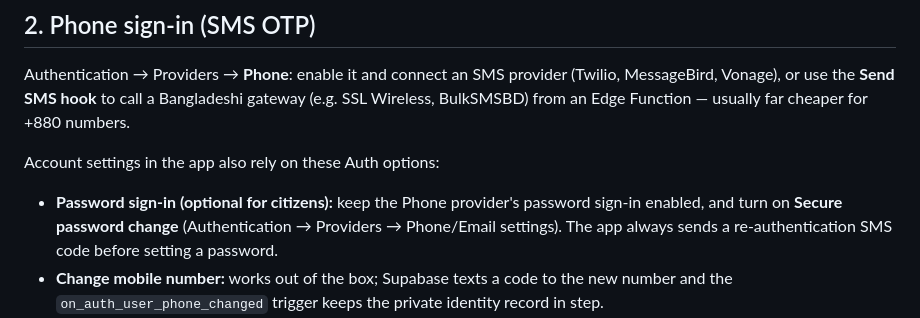
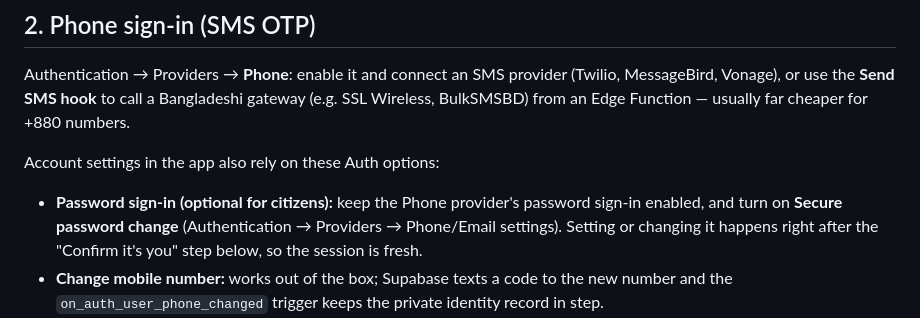
Before and after one commit to litu173/sajag, a Markdown page: docs/SETUP.md, the part around the change. GitHub-like rendering.

Commit message:
Docs: password setup note matches the confirm-it's-you flow
Co-Authored-By: Claude Opus 5.5 <noreply@anthropic.com>

```diff
--- a/docs/SETUP.md
+++ b/docs/SETUP.md
@@ -20,7 +20,7 @@ Authentication → Providers → **Phone**: enable it and connect an SMS provide
 
 Account settings in the app also rely on these Auth options:
 
-- **Password sign-in (optional for citizens):** keep the Phone provider's password sign-in enabled, and turn on **Secure password change** (Authentication → Providers → Phone/Email settings). The app always sends a re-authentication SMS code before setting a password.
+- **Password sign-in (optional for citizens):** keep the Phone provider's password sign-in enabled, and turn on **Secure password change** (Authentication → Providers → Phone/Email settings). Setting or changing it happens right after the "Confirm it's you" step below, so the session is fresh.
 - **Change mobile number:** works out of the box; Supabase texts a code to the new number and the `on_auth_user_phone_changed` trigger keeps the private identity record in step.
 - **Delete account:** handled by the `delete_my_account()` RPC, which removes the auth user and cascades to the profile, identity and reports (photos are removed by the app first).
 - **Confirm it's you:** changing the phone, NID/date of birth or password, and deleting the account, first ask for the password or an SMS code. The database checks the JWT `amr` sign-in time (`recent_auth()`, 10 minutes) before NID changes and deletion.
```
